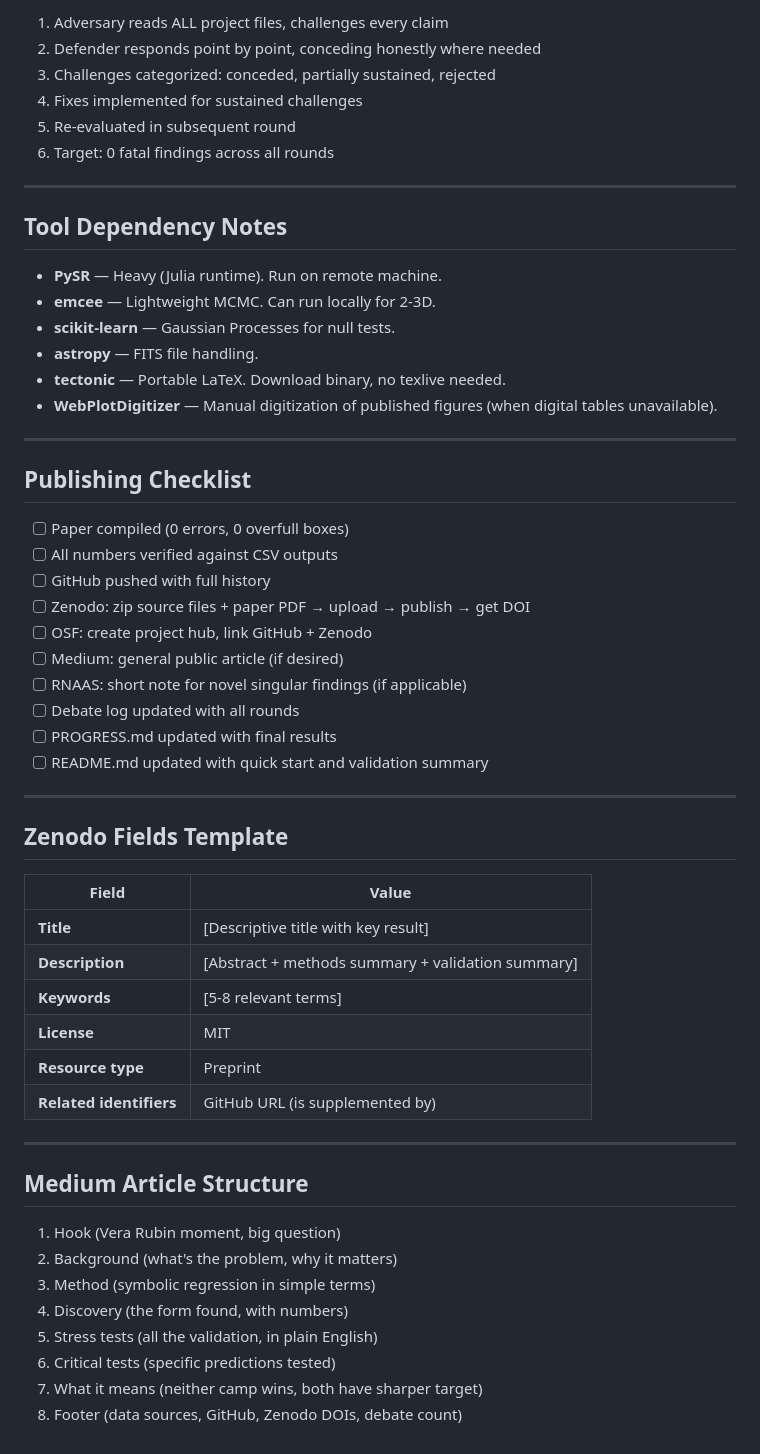
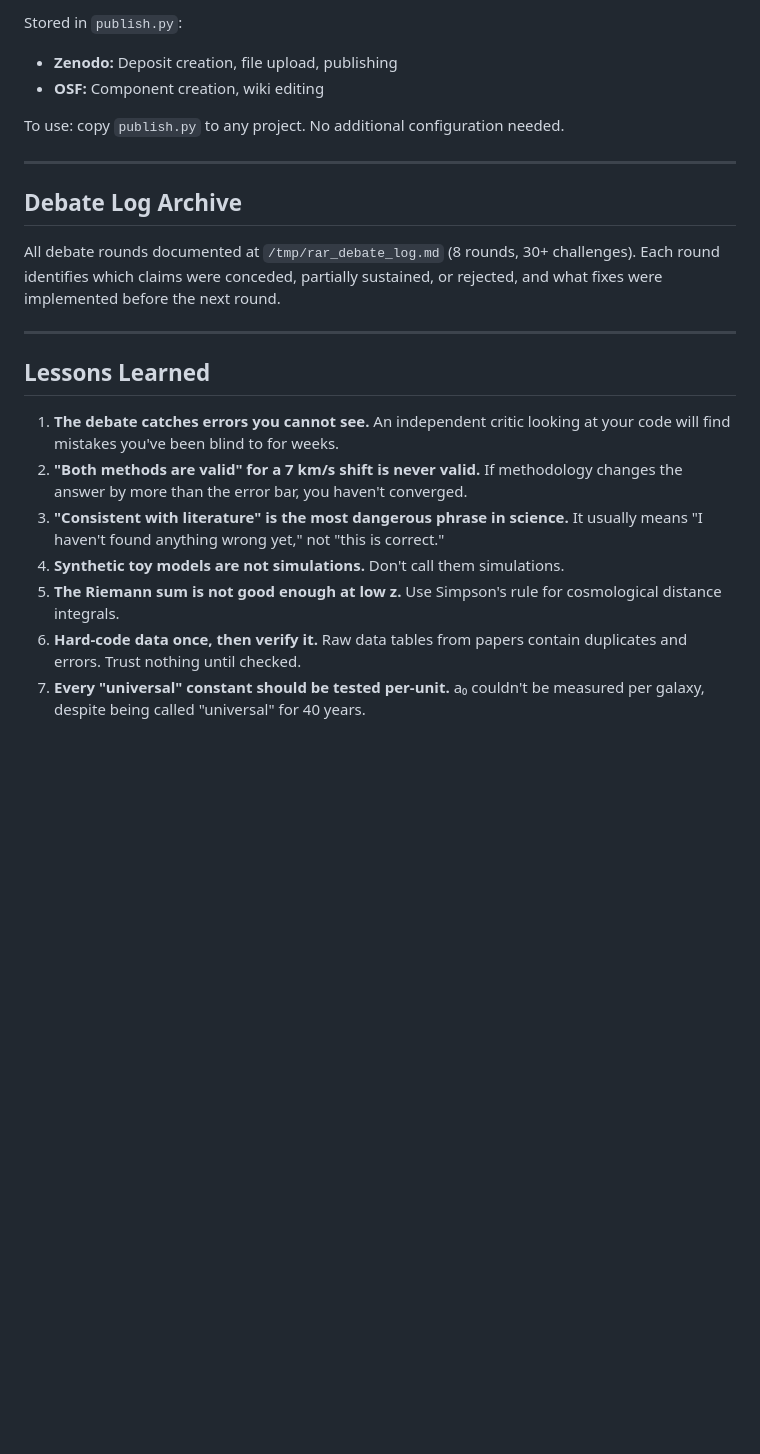
Before and after one commit to ivan-hernandez/h0-symbolic-regression, a Markdown page: METHODOLOGY.md, the part around one of its changes. Drawn GitHub-style; blank space fills up the shorter version.

```diff
--- a/METHODOLOGY.md
+++ b/METHODOLOGY.md
@@ -107,59 +159,32 @@ project/
 
-1. Adversary reads ALL project files, challenges every claim
-2. Defender responds point by point, conceding honestly where needed
-3. Challenges categorized: conceded, partially sustained, rejected
-4. Fixes implemented for sustained challenges
-5. Re-evaluated in subsequent round
-6. Target: 0 fatal findings across all rounds
+Stored in `publish.py`:
+- **Zenodo:** Deposit creation, file upload, publishing
+- **OSF:** Component creation, wiki editing
+
+To use: copy `publish.py` to any project. No additional configuration needed.
 
 ---
 
-## Tool Dependency Notes
+## Debate Log Archive
 
-- **PySR** — Heavy (Julia runtime). Run on remote machine.
-- **emcee** — Lightweight MCMC. Can run locally for 2-3D.
-- **scikit-learn** — Gaussian Processes for null tests.
-- **astropy** — FITS file handling.
-- **tectonic** — Portable LaTeX. Download binary, no texlive needed.
-- **WebPlotDigitizer** — Manual digitization of published figures (when digital tables unavailable).
+All debate rounds documented at `/tmp/rar_debate_log.md` (8 rounds, 30+ challenges).
+Each round identifies which claims were conceded, partially sustained, or rejected,
+and what fixes were implemented before the next round.
 
 ---
 
-## Publishing Checklist
+## Lessons Learned
 
-- [ ] Paper compiled (0 errors, 0 overfull boxes)
-- [ ] All numbers verified against CSV outputs
-- [ ] GitHub pushed with full history
-- [ ] Zenodo: zip source files + paper PDF → upload → publish → get DOI
-- [ ] OSF: create project hub, link GitHub + Zenodo
-- [ ] Medium: general public article (if desired)
-- [ ] RNAAS: short note for novel singular findings (if applicable)
-- [ ] Debate log updated with all rounds
-- [ ] PROGRESS.md updated with final results
-- [ ] README.md updated with quick start and validation summary
-
----
-
-## Zenodo Fields Template
-
-| Field | Value |
-|-------|-------|
-| **Title** | [Descriptive title with key result] |
-| **Description** | [Abstract + methods summary + validation summary] |
-| **Keywords** | [5-8 relevant terms] |
-| **License** | MIT |
-| **Resource type** | Preprint |
-| **Related identifiers** | GitHub URL (is supplemented by) |
-
----
-
-## Medium Article Structure
-
-1. Hook (Vera Rubin moment, big question)
-2. Background (what's the problem, why it matters)
-3. Method (symbolic regression in simple terms)
-4. Discovery (the form found, with numbers)
-5. Stress tests (all the validation, in plain English)
-6. Critical tests (specific predictions tested)
-7. What it means (neither camp wins, both have sharper target)
-8. Footer (data sources, GitHub, Zenodo DOIs, debate count)
+1. **The debate catches errors you cannot see.** An independent critic looking at
+   your code will find mistakes you've been blind to for weeks.
+2. **"Both methods are valid" for a 7 km/s shift is never valid.** If methodology
+   changes the answer by more than the error bar, you haven't converged.
+3. **"Consistent with literature" is the most dangerous phrase in science.**
+   It usually means "I haven't found anything wrong yet," not "this is correct."
+4. **Synthetic toy models are not simulations.** Don't call them simulations.
+5. **The Riemann sum is not good enough at low z.** Use Simpson's rule for
+   cosmological distance integrals.
+6. **Hard-code data once, then verify it.** Raw data tables from papers contain
+   duplicates and errors. Trust nothing until checked.
+7. **Every "universal" constant should be tested per-unit.** a₀ couldn't be
+   measured per galaxy, despite being called "universal" for 40 years.
```
Also changed, not shown: other parts of METHODOLOGY.md (+129 -77 lines).
